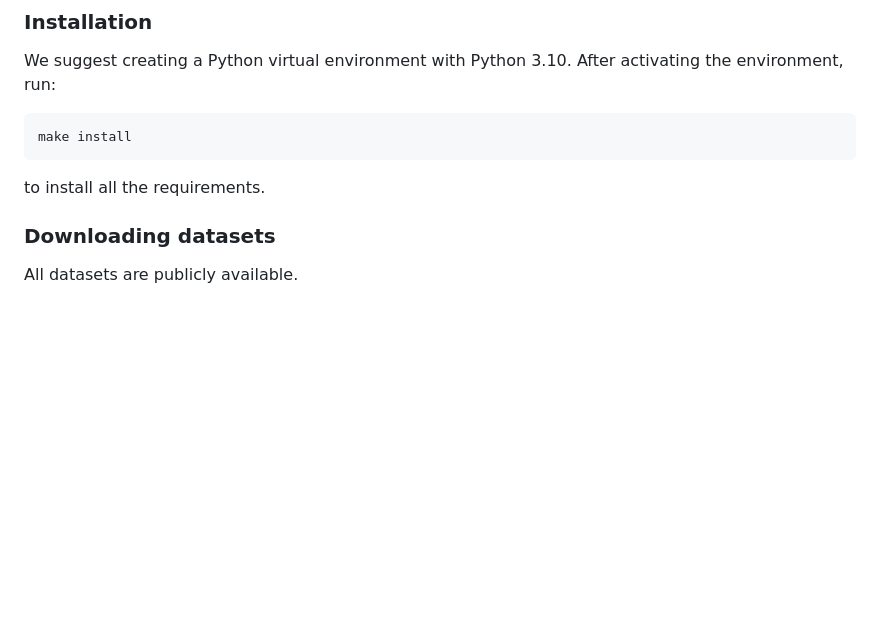
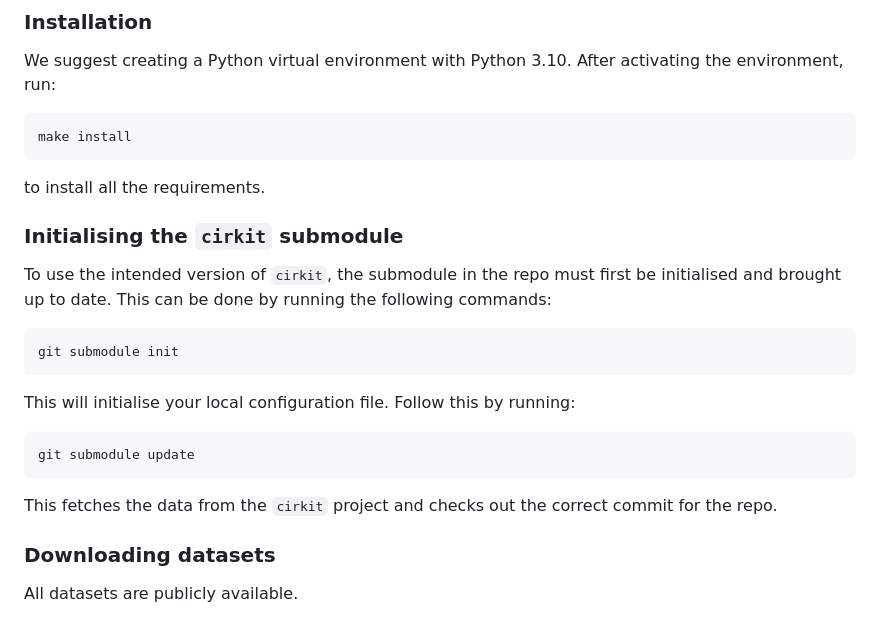
Before and after one commit to april-tools/tabpc, a Markdown page: README.md, the part around the change. GitHub-like rendering; blank space fills up the shorter version.

Commit message:
Add cirkit submodule initialization instructions
Added instructions for initializing the cirkit submodule.

````diff
--- a/README.md
+++ b/README.md
@@ -11,6 +11,18 @@ We suggest creating a Python virtual environment with Python 3.10. After activat
 make install
 ```
 to install all the requirements.
+
+### Initialising the `cirkit` submodule
+
+To use the intended version of `cirkit`, the submodule in the repo must first be initialised and brought up to date. This can be done by running the following commands:
+```bash
+git submodule init
+```
+This will initialise your local configuration file. Follow this by running:
+```bash
+git submodule update
+```
+This fetches the data from the `cirkit` project and checks out the correct commit for the repo.
 
 ### Downloading datasets
 
````
